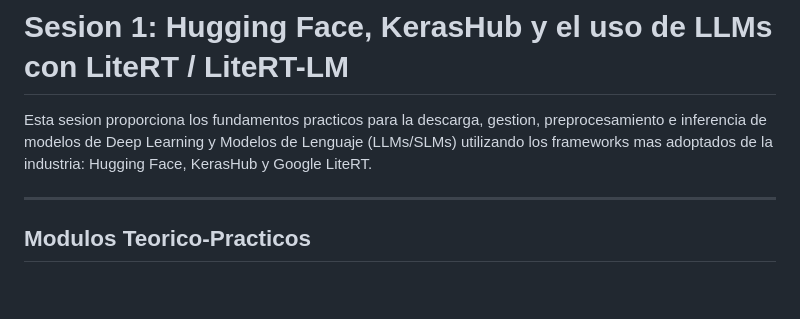
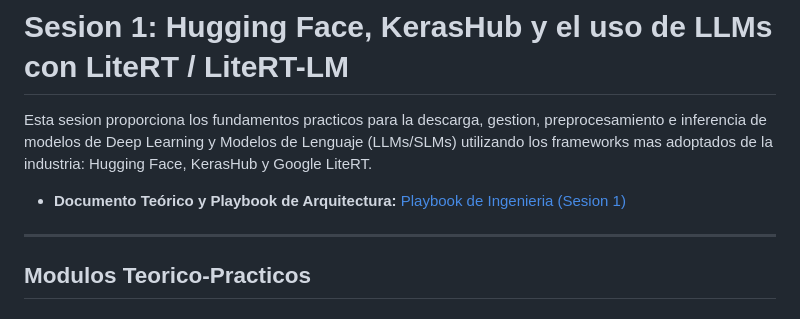
Before and after one commit to jggomez/workshop-open-models, a Markdown page: session-01-hf-kerashub-litert/README.md, the part around the change. GitHub-like rendering; blank space fills up the shorter version.

Commit message:
docs: convert session 1 technical playbook PDF to markdown

```diff
--- a/session-01-hf-kerashub-litert/README.md
+++ b/session-01-hf-kerashub-litert/README.md
@@ -1,6 +1,8 @@
 # Sesion 1: Hugging Face, KerasHub y el uso de LLMs con LiteRT / LiteRT-LM
 
 Esta sesion proporciona los fundamentos practicos para la descarga, gestion, preprocesamiento e inferencia de modelos de Deep Learning y Modelos de Lenguaje (LLMs/SLMs) utilizando los frameworks mas adoptados de la industria: Hugging Face, KerasHub y Google LiteRT.
+
+- **Documento Teórico y Playbook de Arquitectura:** [Playbook de Ingenieria (Sesion 1)](./playbook-tecnico-sesion-1.md)
 
 ---
 
```
Also changed, not shown: session-01-hf-kerashub-litert/playbook-tecnico-sesion-1.md (added, +254 -0 lines).
